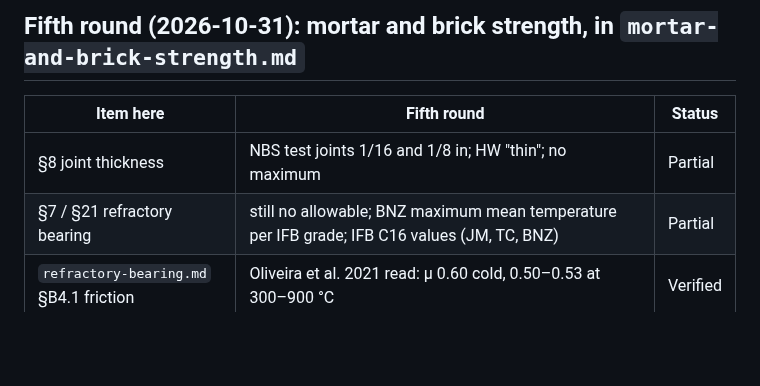
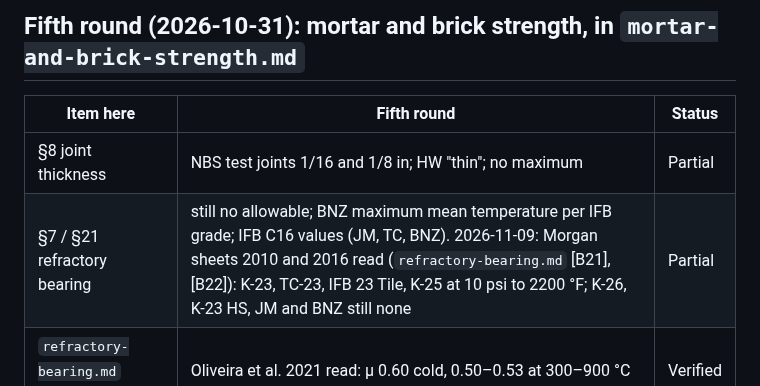
Before and after one commit to AaronFilson/kilndesigner, a Markdown page: docs/research/blocked-items.md, the part around the change. Drawn GitHub-style; blank space fills up the shorter version.

```diff
--- a/docs/research/blocked-items.md
+++ b/docs/research/blocked-items.md
@@ -343,7 +343,7 @@ England's Ceramic HAZ bottle-oven survey reports.
 | Item here | Fifth round | Status |
 |---|---|---|
 | §8 joint thickness | NBS test joints 1/16 and 1/8 in; HW "thin"; no maximum | Partial |
-| §7 / §21 refractory bearing | still no allowable; BNZ maximum mean temperature per IFB grade; IFB C16 values (JM, TC, BNZ) | Partial |
+| §7 / §21 refractory bearing | still no allowable; BNZ maximum mean temperature per IFB grade; IFB C16 values (JM, TC, BNZ). 2026-11-09: Morgan sheets 2010 and 2016 read (`refractory-bearing.md` [B21], [B22]): K-23, TC-23, IFB 23 Tile, K-25 at 10 psi to 2200 °F; K-26, K-23 HS, JM and BNZ still none | Partial |
 | `refractory-bearing.md` §B4.1 friction | Oliveira et al. 2021 read: μ 0.60 cold, 0.50–0.53 at 300–900 °C | Verified |
 | Mortar bond, air vs heat setting, two rings | NBS RP1219/1461/1534; HWI; ring-separation tests | Verified |
 
```
Also changed, not shown: docs/research/refractory-bearing.md (+14 -6 lines).
